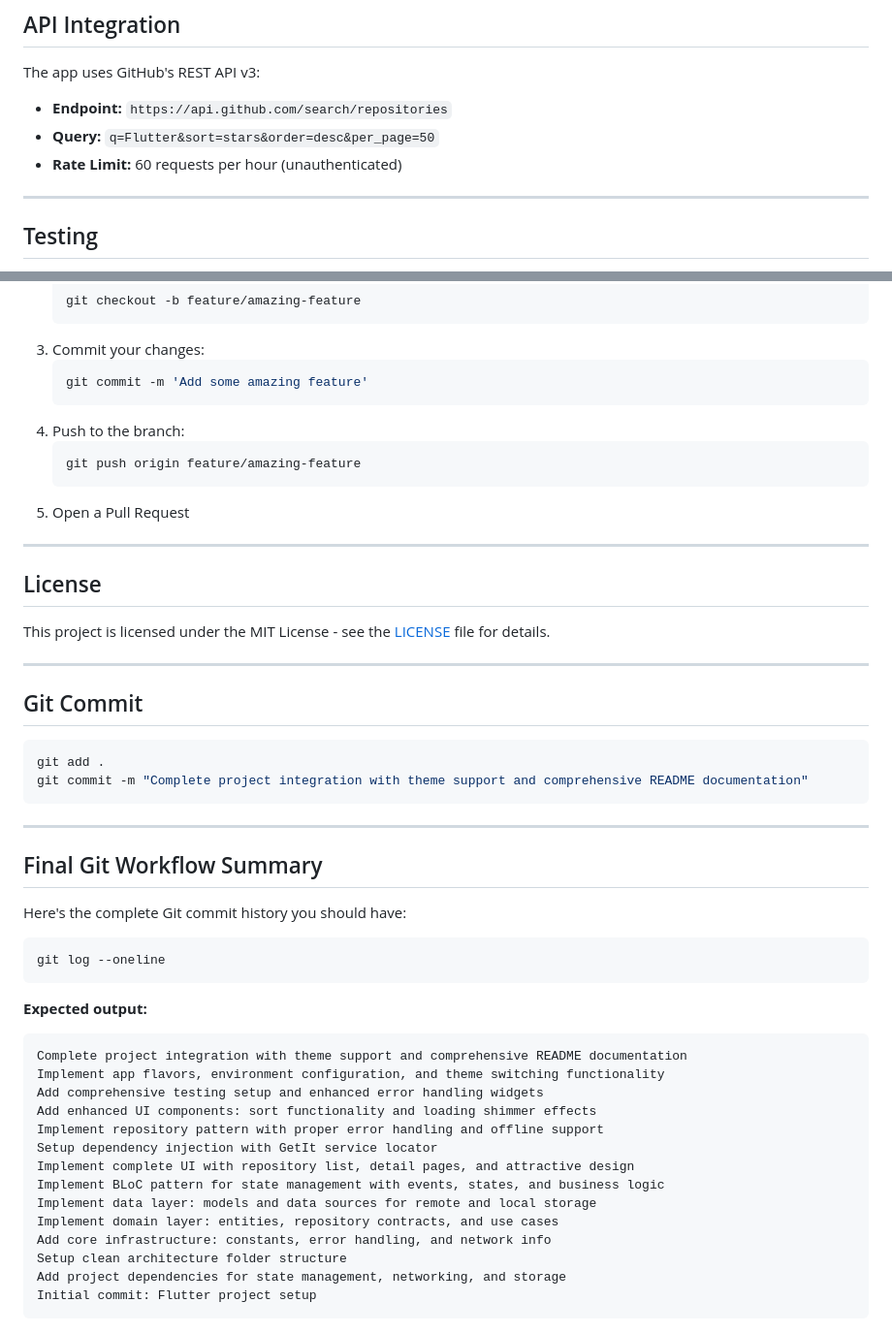
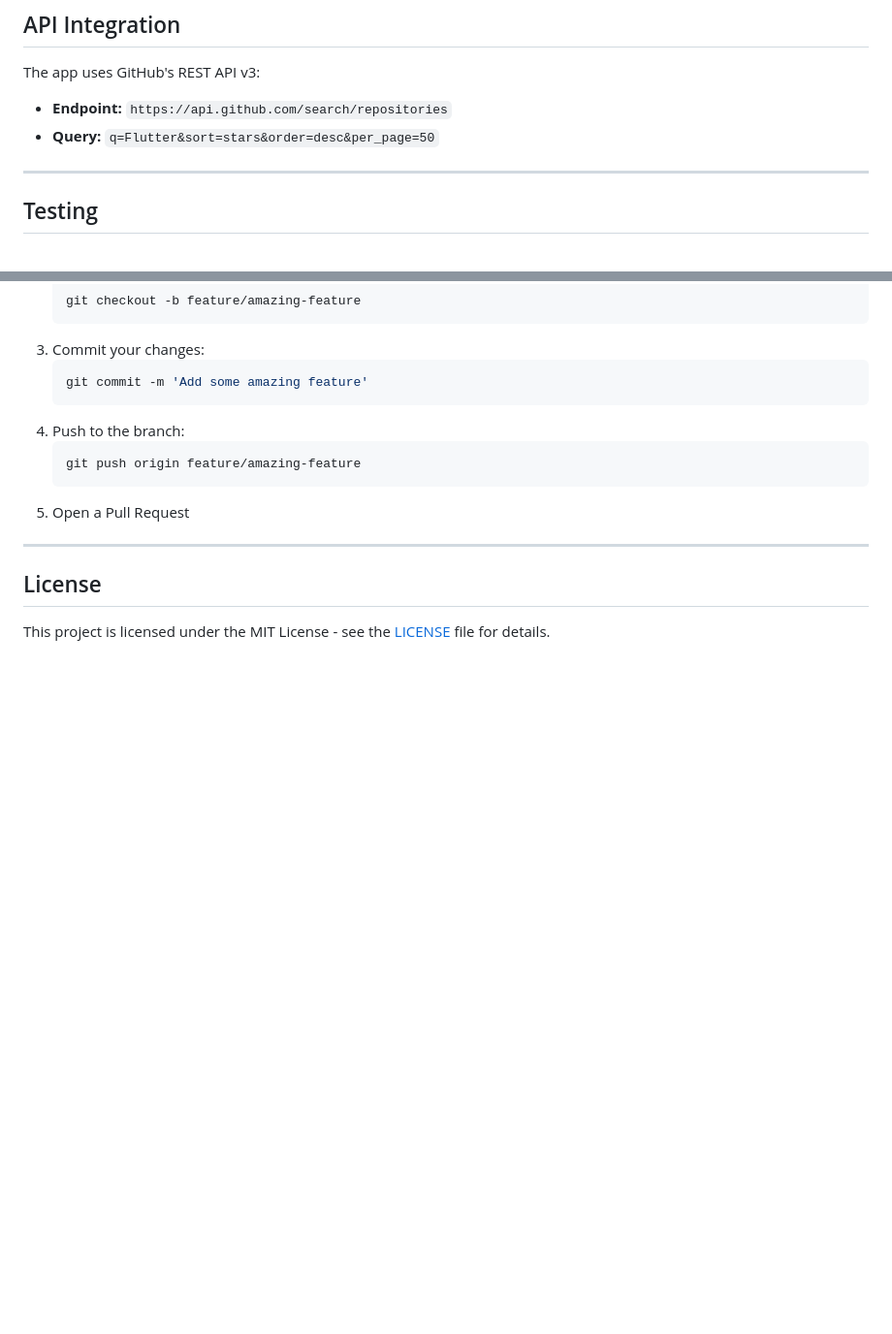
Before and after one commit to Navid-Rahman/Github-Flutter-Search, a Markdown page: README.md, 2 parts joined by grey strips. Shown: that part at 97% size. Rendered like a GitHub page; blank space fills up the shorter version.

````diff
--- a/README.md
+++ b/README.md
@@ -128,7 +128,6 @@ The app uses GitHub's REST API v3:
 
 - **Endpoint:** `https://api.github.com/search/repositories`
 - **Query:** `q=Flutter&sort=stars&order=desc&per_page=50`
-- **Rate Limit:** 60 requests per hour (unauthenticated)
 
 ---
 
@@ -196,41 +195,3 @@ The project maintains high code quality through:
 ## License
 
 This project is licensed under the MIT License - see the [LICENSE](LICENSE) file for details.
-
----
-
-## Git Commit
-
-```bash
-git add .
-git commit -m "Complete project integration with theme support and comprehensive README documentation"
-```
-
----
-
-## Final Git Workflow Summary
-
-Here's the complete Git commit history you should have:
-
-```bash
-git log --oneline
-```
-
-**Expected output:**
-
-```
-Complete project integration with theme support and comprehensive README documentation
-Implement app flavors, environment configuration, and theme switching functionality
-Add comprehensive testing setup and enhanced error handling widgets
-Add enhanced UI components: sort functionality and loading shimmer effects
-Implement repository pattern with proper error handling and offline support
-Setup dependency injection with GetIt service locator
-Implement complete UI with repository list, detail pages, and attractive design
-Implement BLoC pattern for state management with events, states, and business logic
-Implement data layer: models and data sources for remote and local storage
-Implement domain layer: entities, repository contracts, and use cases
-Add core infrastructure: constants, error handling, and network info
-Setup clean architecture folder structure
-Add project dependencies for state management, networking, and storage
-Initial commit: Flutter project setup
-```
````
